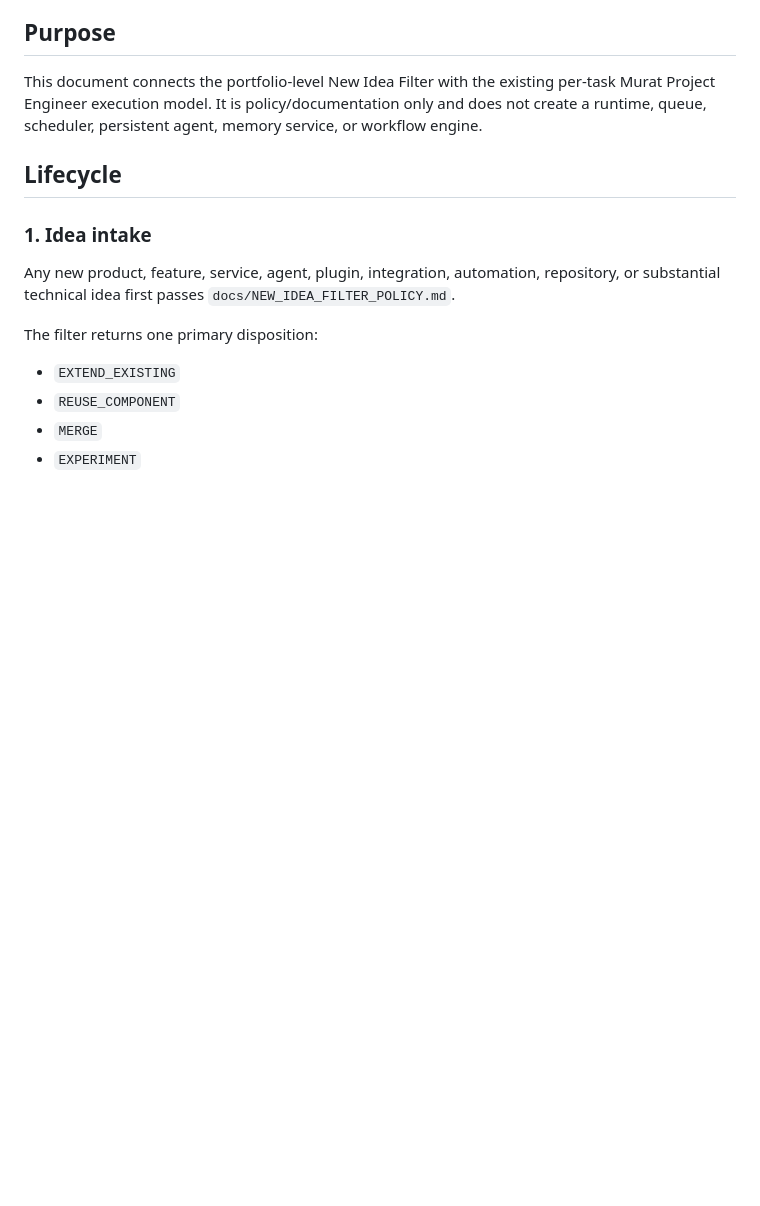
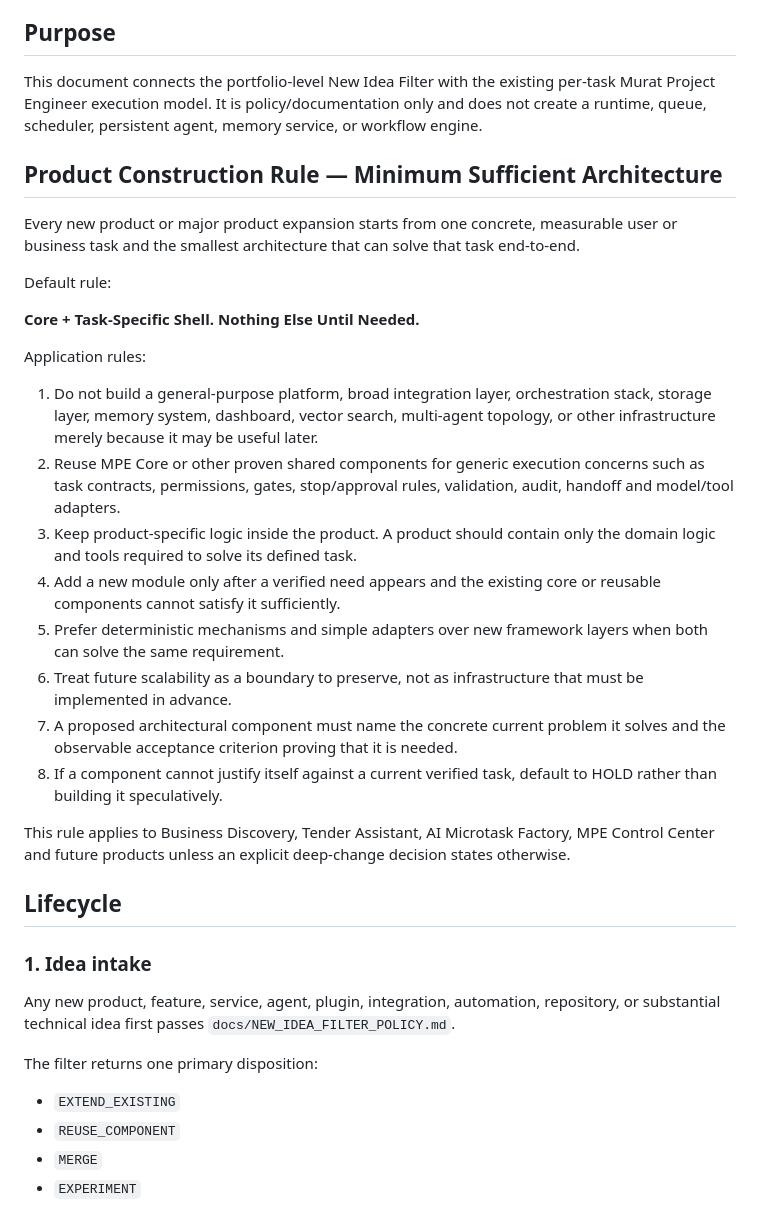
Before and after one commit to Murkin1980/murat-project-engineer, a Markdown page: docs/OPERATING_MODEL.md, the part around one of its changes. Rendered like a GitHub page; blank space fills up the shorter version.

Commit message:
docs: add minimum sufficient architecture rule

```diff
--- a/docs/OPERATING_MODEL.md
+++ b/docs/OPERATING_MODEL.md
@@ -7,6 +7,27 @@ Architecture: Option A+ boundaries unchanged
 ## Purpose
 
 This document connects the portfolio-level New Idea Filter with the existing per-task Murat Project Engineer execution model. It is policy/documentation only and does not create a runtime, queue, scheduler, persistent agent, memory service, or workflow engine.
+
+## Product Construction Rule — Minimum Sufficient Architecture
+
+Every new product or major product expansion starts from one concrete, measurable user or business task and the smallest architecture that can solve that task end-to-end.
+
+Default rule:
+
+**Core + Task-Specific Shell. Nothing Else Until Needed.**
+
+Application rules:
+
+1. Do not build a general-purpose platform, broad integration layer, orchestration stack, storage layer, memory system, dashboard, vector search, multi-agent topology, or other infrastructure merely because it may be useful later.
+2. Reuse MPE Core or other proven shared components for generic execution concerns such as task contracts, permissions, gates, stop/approval rules, validation, audit, handoff and model/tool adapters.
+3. Keep product-specific logic inside the product. A product should contain only the domain logic and tools required to solve its defined task.
+4. Add a new module only after a verified need appears and the existing core or reusable components cannot satisfy it sufficiently.
+5. Prefer deterministic mechanisms and simple adapters over new framework layers when both can solve the same requirement.
+6. Treat future scalability as a boundary to preserve, not as infrastructure that must be implemented in advance.
+7. A proposed architectural component must name the concrete current problem it solves and the observable acceptance criterion proving that it is needed.
+8. If a component cannot justify itself against a current verified task, default to HOLD rather than building it speculatively.
+
+This rule applies to Business Discovery, Tender Assistant, AI Microtask Factory, MPE Control Center and future products unless an explicit deep-change decision states otherwise.
 
 ## Lifecycle
 
```
Also changed, not shown: other parts of docs/OPERATING_MODEL.md (+1 -1 lines).
